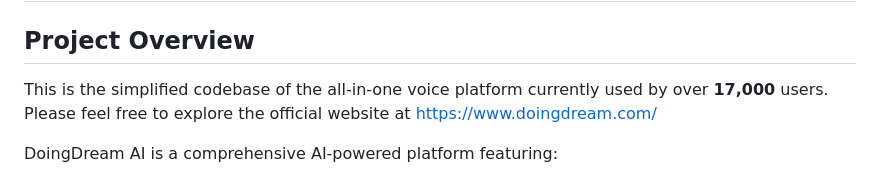
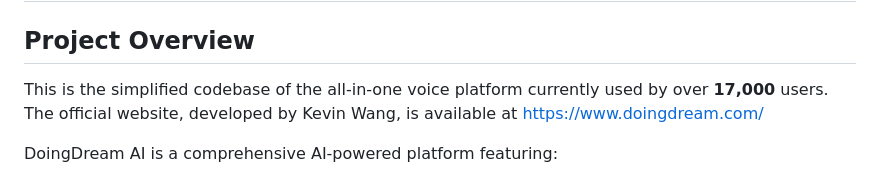
Before and after one commit to KevinWang676/ai-voice-platform, a Markdown page: README.md, the part around the change. Drawn GitHub-style.

```diff
--- a/README.md
+++ b/README.md
@@ -2,7 +2,7 @@
 
 ## Project Overview
 
-This is the simplified codebase of the all-in-one voice platform currently used by over **17,000** users. Please feel free to explore the official website at https://www.doingdream.com/
+This is the simplified codebase of the all-in-one voice platform currently used by over **17,000** users. The official website, developed by Kevin Wang, is available at https://www.doingdream.com/
 
 DoingDream AI is a comprehensive AI-powered platform featuring:
 - **Story Generation**: AI-powered story creation and ending generation
```
